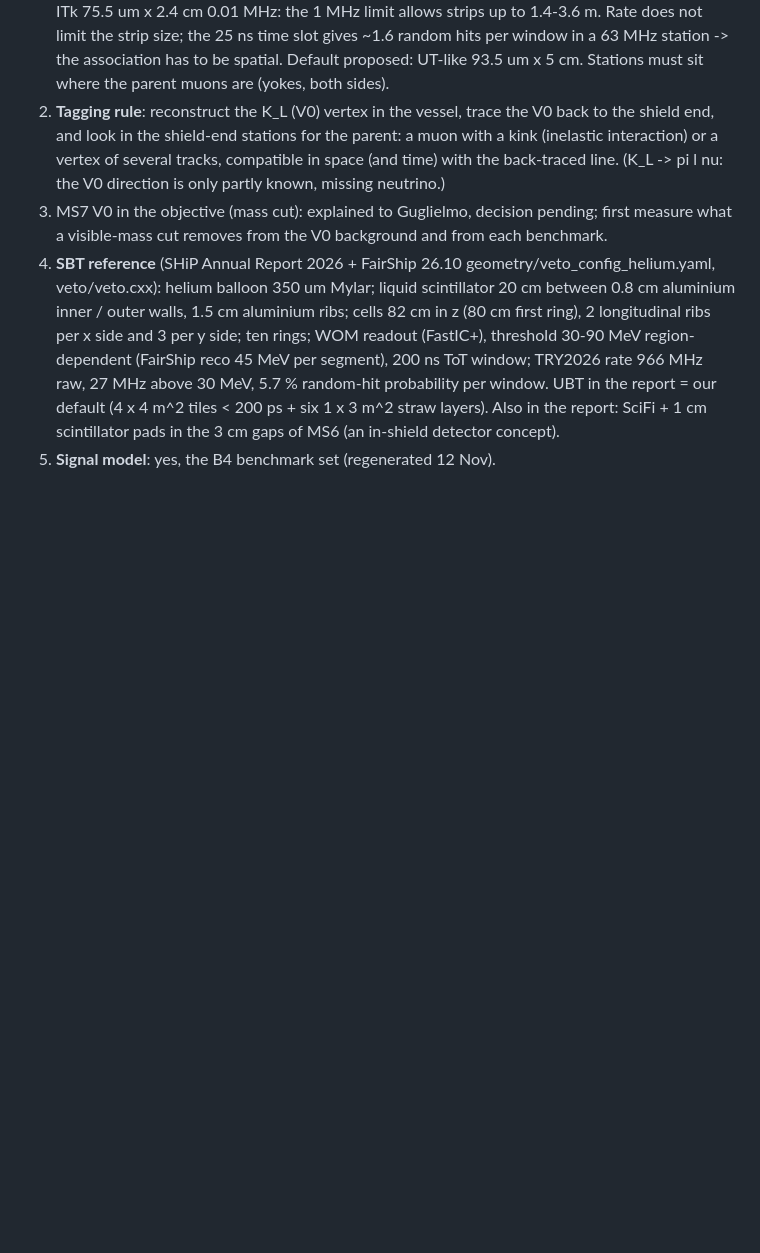
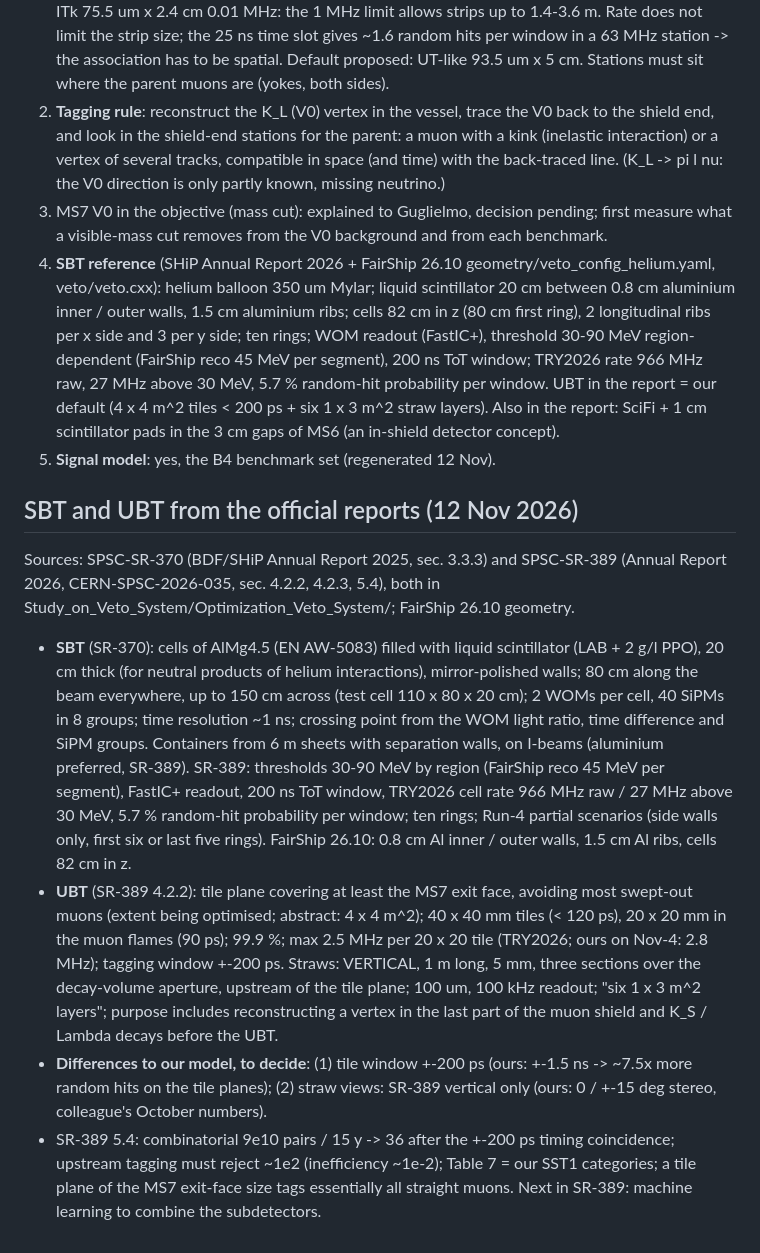
Before and after one commit to Gfrisella/Veto_System, a Markdown page: veto/docs/plan_evolution_sbt_shieldend.md, the part around the change. GitHub-like rendering; blank space fills up the shorter version.

Commit message:
plan: SBT / UBT specifications from SPSC-SR-370 and SR-389; two model differences to decide (tile window +-200 ps, straw views)
Co-Authored-By: Claude Opus 5.5 <noreply@anthropic.com>

```diff
--- a/veto/docs/plan_evolution_sbt_shieldend.md
+++ b/veto/docs/plan_evolution_sbt_shieldend.md
@@ -107,3 +107,24 @@ decide the comparison more than the compute.
    5.7 % random-hit probability per window. UBT in the report = our default (4 x 4 m^2 tiles < 200 ps + six 1 x 3 m^2 straw
    layers). Also in the report: SciFi + 1 cm scintillator pads in the 3 cm gaps of MS6 (an in-shield detector concept).
 5. **Signal model**: yes, the B4 benchmark set (regenerated 12 Nov).
+
+## SBT and UBT from the official reports (12 Nov 2026)
+Sources: SPSC-SR-370 (BDF/SHiP Annual Report 2025, sec. 3.3.3) and SPSC-SR-389 (Annual Report 2026, CERN-SPSC-2026-035,
+sec. 4.2.2, 4.2.3, 5.4), both in Study_on_Veto_System/Optimization_Veto_System/; FairShip 26.10 geometry.
+- **SBT** (SR-370): cells of AlMg4.5 (EN AW-5083) filled with liquid scintillator (LAB + 2 g/l PPO), 20 cm thick (for neutral
+  products of helium interactions), mirror-polished walls; 80 cm along the beam everywhere, up to 150 cm across (test cell
+  110 x 80 x 20 cm); 2 WOMs per cell, 40 SiPMs in 8 groups; time resolution ~1 ns; crossing point from the WOM light ratio,
+  time difference and SiPM groups. Containers from 6 m sheets with separation walls, on I-beams (aluminium preferred, SR-389).
+  SR-389: thresholds 30-90 MeV by region (FairShip reco 45 MeV per segment), FastIC+ readout, 200 ns ToT window, TRY2026 cell
+  rate 966 MHz raw / 27 MHz above 30 MeV, 5.7 % random-hit probability per window; ten rings; Run-4 partial scenarios (side
+  walls only, first six or last five rings). FairShip 26.10: 0.8 cm Al inner / outer walls, 1.5 cm Al ribs, cells 82 cm in z.
+- **UBT** (SR-389 4.2.2): tile plane covering at least the MS7 exit face, avoiding most swept-out muons (extent being optimised;
+  abstract: 4 x 4 m^2); 40 x 40 mm tiles (< 120 ps), 20 x 20 mm in the muon flames (90 ps); 99.9 %; max 2.5 MHz per 20 x 20 tile
+  (TRY2026; ours on Nov-4: 2.8 MHz); tagging window +-200 ps. Straws: VERTICAL, 1 m long, 5 mm, three sections over the
+  decay-volume aperture, upstream of the tile plane; 100 um, 100 kHz readout; "six 1 x 3 m^2 layers"; purpose includes
+  reconstructing a vertex in the last part of the muon shield and K_S / Lambda decays before the UBT.
+- **Differences to our model, to decide**: (1) tile window +-200 ps (ours: +-1.5 ns -> ~7.5x more random hits on the tile
+  planes); (2) straw views: SR-389 vertical only (ours: 0 / +-15 deg stereo, colleague's October numbers).
+- SR-389 5.4: combinatorial 9e10 pairs / 15 y -> 36 after the +-200 ps timing coincidence; upstream tagging must reject ~1e2
+  (inefficiency ~1e-2); Table 7 = our SST1 categories; a tile plane of the MS7 exit-face size tags essentially all straight
+  muons. Next in SR-389: machine learning to combine the subdetectors.
```
